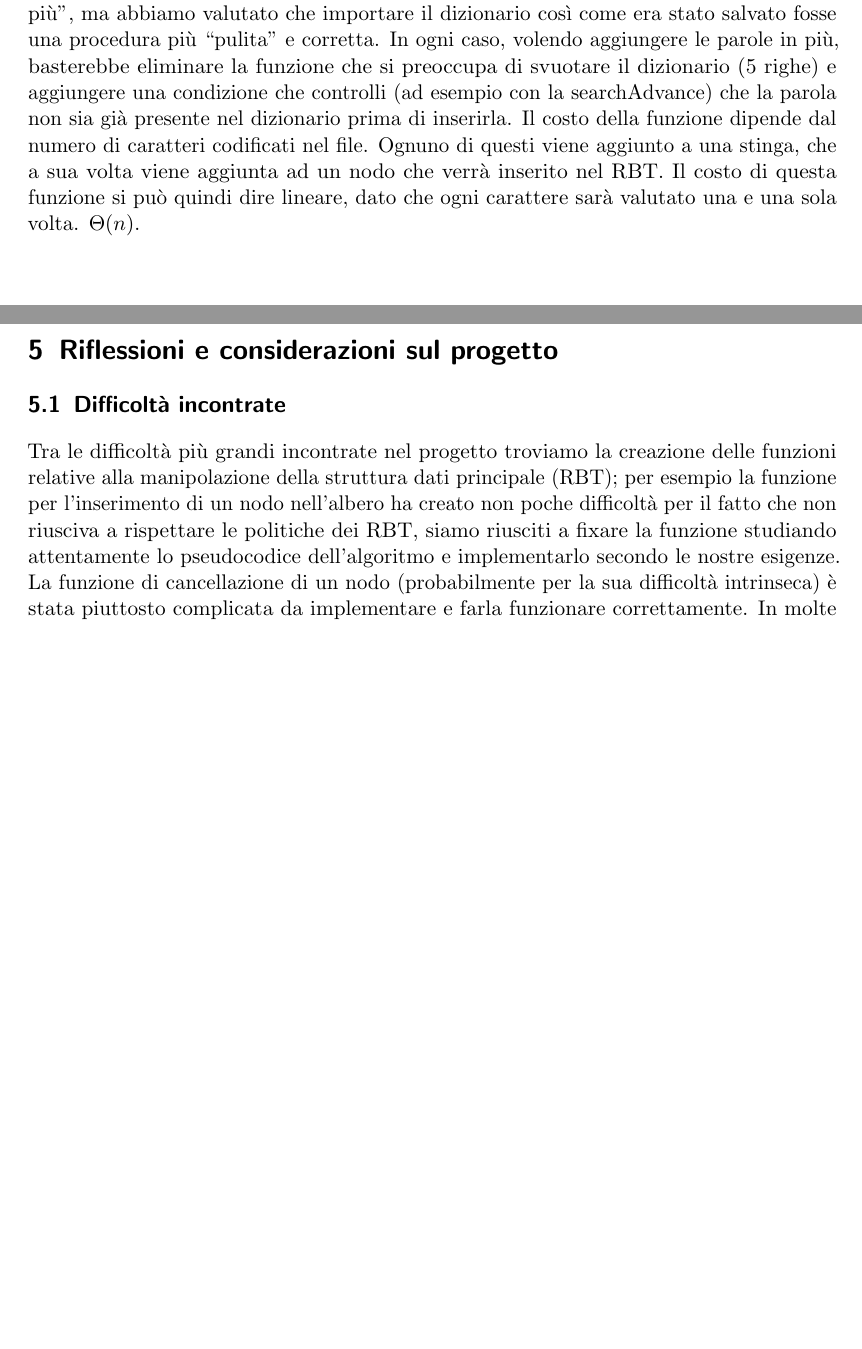
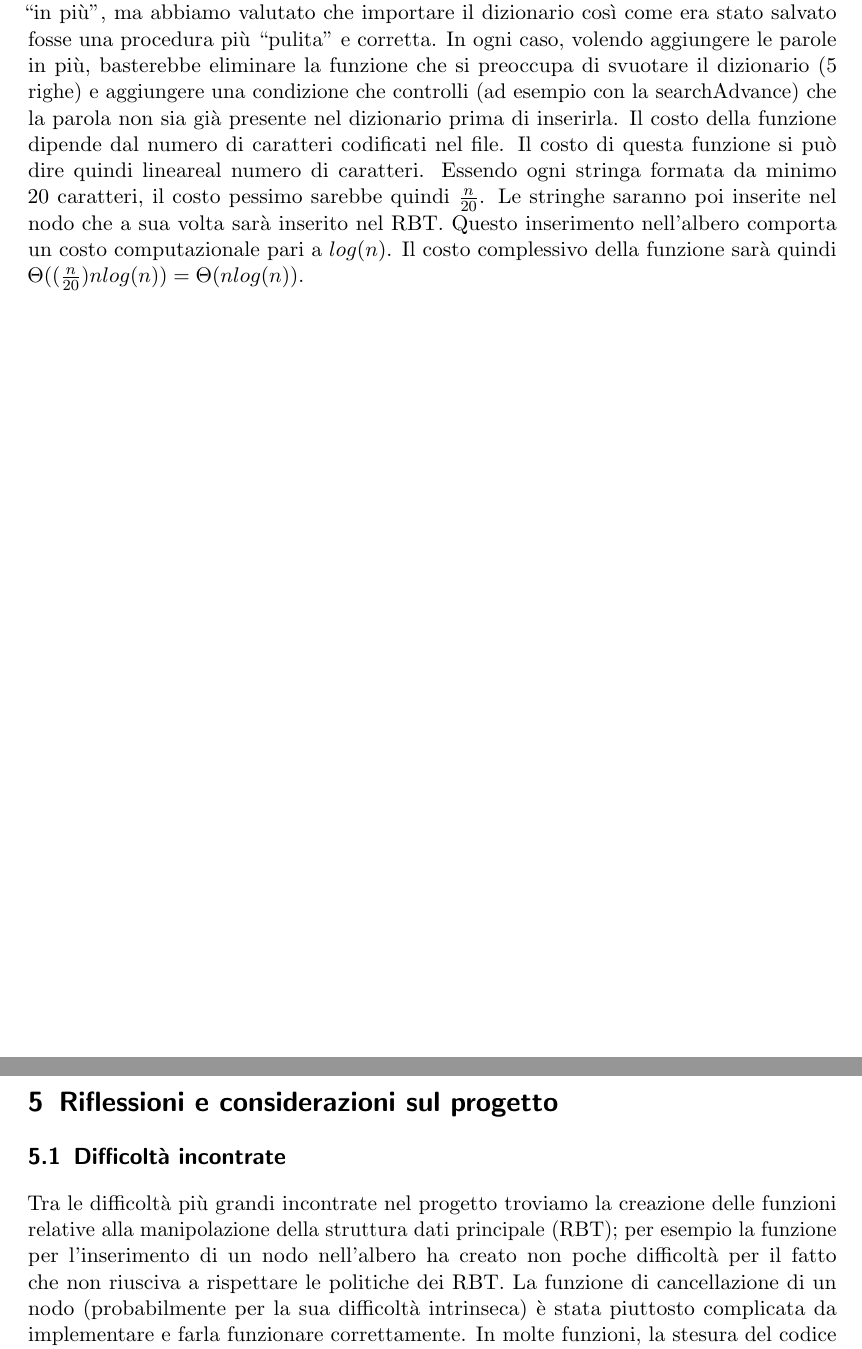
Before and after one commit to nicolasfara/ASD1617, a LaTeX document (relazione/relazione_ASD1617.tex): two parts of pages 11 and 12 of 12, joined at a grey line, cut so that both start at the same text, the shorter picture padded with empty space. Compiled offline with pdfLaTeX.

Commit message:
relazione

```diff
--- a/relazione/relazione_ASD1617.tex
+++ b/relazione/relazione_ASD1617.tex
@@ -249,10 +249,10 @@
 				Il costo della funzione di Huffman è dato dalla somma del costo per la creazione dell’albero (considerando un numero di caratteri limitato è approssimabile a una costante), al costo del riempimento della tabella (anche qui costante) e al costo della scrittura su file di ogni nodo. La visita di ogni nodo ci costerà $\Theta(n)$, e per ognuno di questi dovremo andare a codificare la stringa della parola e quella della definizione. Considerando la lunghezza massima di parola più definizione k = 20 + 50, e considerando che per ognuno dei caratteri dovremo scrivere la codifica su file, otteniamo che il costo computazionale generale della funzione di compressione di Huffman sarà $\Theta(n*k)$. Con $k$ limitato superiormente a 70, il costo si può scrivere come $\Theta(70*n)$ = $\Theta(n)$, quindi lineare, anche se con costante moltiplicativa molto grande.\par
 
-				\texttt{decompressHuffman(char* file\_name, NODO** dictionary)} - La funzione si occupa di decomprimere il file compresso dalla funzione di compressione di Huffman. Anche la decompressione richiede la costruzione dell’albero delle codifiche, necessario per riconoscere i vari caratteri. La funzione si concentra sul leggere i byte (e quindi i bit della codifica) dal file e a scorrere l’albero di Huffman fino alle foglie per identificare la lettera; successivamente compone la stringa e alloca un nodo, contenente le parole e le definizioni del dizionario, che andrà poi inserito nel RBT. Nei vari test si è evinto come alcuni caratteri particolari dessero alcuni problemi in lettura. Per questo, ad esempio, non è stato usato un while $(!EOF)$ ma è stato creato un carattere terminatore personalizzato. I caratteri di controllo, nei vari test, non hanno presentato anomalie di sorta. La funzione, dovendo gestire l’importazione di un dizionario prestabilito, non accetta in input un dizionario che già contenga parole, per questo si preoccupa di svuotarlo ad ogni chiamata. Questa funzione è stata implementata con lo scopo di evitare di mischiare più dizionari diversi in memoria. Sarebbe stato anche possibile aggiungere semplicemente le parole “in più”, ma abbiamo valutato che importare il dizionario così come era stato salvato fosse una procedura più “pulita” e corretta. In ogni caso, volendo aggiungere le parole in più, basterebbe eliminare la funzione che si preoccupa di svuotare il dizionario (5 righe) e aggiungere una condizione che controlli (ad esempio con la searchAdvance) che la parola non sia già presente nel dizionario prima di inserirla. Il costo della funzione dipende dal numero di caratteri codificati nel file. Ognuno di questi viene aggiunto a una stinga, che a sua volta viene aggiunta ad un nodo che verrà inserito nel RBT. Il costo di questa funzione si può quindi dire lineare, dato che ogni carattere sarà valutato una e una sola volta. $\Theta(n)$.
+				\texttt{decompressHuffman(char* file\_name, NODO** dictionary)} - La funzione si occupa di decomprimere il file compresso dalla funzione di compressione di Huffman. Anche la decompressione richiede la costruzione dell’albero delle codifiche, necessario per riconoscere i vari caratteri. La funzione si concentra sul leggere i byte (e quindi i bit della codifica) dal file e a scorrere l’albero di Huffman fino alle foglie per identificare la lettera; successivamente compone la stringa e alloca un nodo, contenente le parole e le definizioni del dizionario, che andrà poi inserito nel RBT. Nei vari test si è evinto come alcuni caratteri particolari dessero alcuni problemi in lettura. Per questo, ad esempio, non è stato usato un while $(!EOF)$ ma è stato creato un carattere terminatore personalizzato. I caratteri di controllo, nei vari test, non hanno presentato anomalie di sorta. La funzione, dovendo gestire l’importazione di un dizionario prestabilito, non accetta in input un dizionario che già contenga parole, per questo si preoccupa di svuotarlo ad ogni chiamata. Questa funzione è stata implementata con lo scopo di evitare di mischiare più dizionari diversi in memoria. Sarebbe stato anche possibile aggiungere semplicemente le parole “in più”, ma abbiamo valutato che importare il dizionario così come era stato salvato fosse una procedura più “pulita” e corretta. In ogni caso, volendo aggiungere le parole in più, basterebbe eliminare la funzione che si preoccupa di svuotare il dizionario (5 righe) e aggiungere una condizione che controlli (ad esempio con la searchAdvance) che la parola non sia già presente nel dizionario prima di inserirla. Il costo della funzione dipende dal numero di caratteri codificati nel file. Il costo di questa funzione si può dire quindi lineareal numero di caratteri. Essendo ogni stringa formata da minimo 20 caratteri, il costo pessimo sarebbe quindi $\frac{n}{20}$. Le stringhe saranno poi inserite nel nodo che a sua volta sarà inserito nel RBT. Questo inserimento nell'albero comporta un costo computazionale pari a $log(n)$. Il costo complessivo della funzione sarà quindi $\Theta((\frac{n}{20})nlog(n)) = \Theta(nlog(n))$.
 			\pagebreak
 		\section{Riflessioni e considerazioni sul progetto}
 			\subsection{Difficoltà incontrate}
-				Tra le difficoltà più grandi incontrate nel progetto troviamo la creazione delle funzioni relative alla manipolazione della struttura dati principale (RBT); per esempio la funzione per l'inserimento di un nodo nell'albero ha creato non poche difficoltà per il fatto che non riusciva a rispettare le politiche dei RBT, siamo riusciti a fixare la funzione studiando attentamente lo pseudocodice dell'algoritmo e implementarlo secondo le nostre esigenze. La funzione di cancellazione di un nodo (probabilmente per la sua difficoltà intrinseca) è stata piuttosto complicata da implementare e farla funzionare correttamente. In molte funzioni, la stesura del codice non si è rivelata di per se complicata, piuttosto si è rivelata a momenti problematica la risoluzione e l’individuazione di piccoli bug che creavano qualche problema in alcuni sottoprogrammi. Grazie comunque a lunghe sessioni di debuging sono stati per la maggior parte eliminati.
+				Tra le difficoltà più grandi incontrate nel progetto troviamo la creazione delle funzioni relative alla manipolazione della struttura dati principale (RBT); per esempio la funzione per l'inserimento di un nodo nell'albero ha creato non poche difficoltà per il fatto che non riusciva a rispettare le politiche dei RBT. La funzione di cancellazione di un nodo (probabilmente per la sua difficoltà intrinseca) è stata piuttosto complicata da implementare e farla funzionare correttamente. In molte funzioni, la stesura del codice non si è rivelata di per se complicata, piuttosto si è rivelata a momenti problematica la risoluzione e l’individuazione di piccoli bug che creavano qualche problema in alcuni sottoprogrammi. Grazie comunque a lunghe sessioni di debuging sono stati per la maggior parte eliminati.
 
 			\subsection{Considerazioni finali}
 				Grazie al progetto abbiamo potuto consolidare le nostre conoscenze circa il funzionamento e le proprietà legate ai RBT. Abbiamo messo in campo le nostre migliori competenze per poter affrontare e terminare nel migliore dei modi il compito assegnato e poter confrontarci per migliorare o talvolta sistemare/segnalare le problematiche incontrate durante la stesura del codice. Gli strumenti utilizzati per la realizzazione del progetto hanno indubbiamente favorito l'identificazione e di conseguenza la correzione di bugs che impedivano il corretto flusso e coerenza del programma. Grazie a questo progetto siamo riusciti ad analizzare tutti gli aspetti (o quasi) del problema e abbiamo sempre cercato le soluzioni maggiormente efficienti per implementare le funzioni date.
```
Also changed, not shown: relazione/relazione_ASD1617.pdf, relazione/relazione_ASD1617.tex (2 more changed lines), 2 other files.
